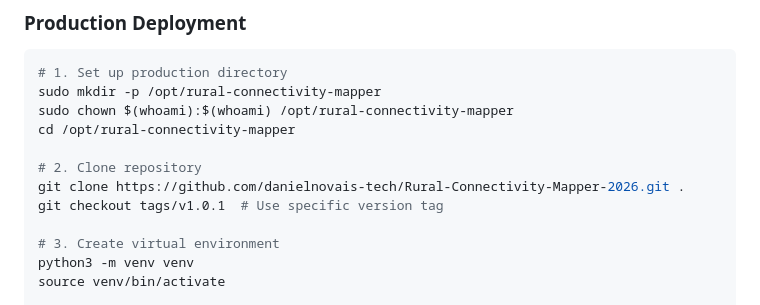
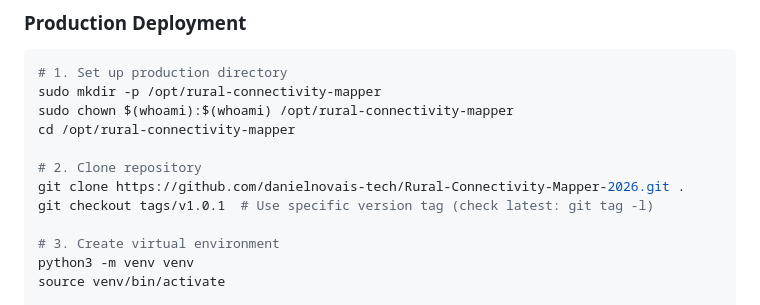
Before and after one commit to danielnovais-tech/Rural-Connectivity-Mapper-2026, a Markdown page: DEPLOYMENT.md, the part around one of its changes. GitHub-like rendering.

Commit message:
Refine DEPLOYMENT.md with more generic version references
Co-authored-by: danielnovais-tech <230455320+danielnovais-tech@users.noreply.github.com>

```diff
--- a/DEPLOYMENT.md
+++ b/DEPLOYMENT.md
@@ -215,7 +215,7 @@ cd /opt/rural-connectivity-mapper
 
 # 2. Clone repository
 git clone https://github.com/danielnovais-tech/Rural-Connectivity-Mapper-2026.git .
-git checkout tags/v1.0.1  # Use specific version tag
+git checkout tags/v1.0.1  # Use specific version tag (check latest: git tag -l)
 
 # 3. Create virtual environment
 python3 -m venv venv
```
Also changed, not shown: other parts of DEPLOYMENT.md (+1 -1 lines).
